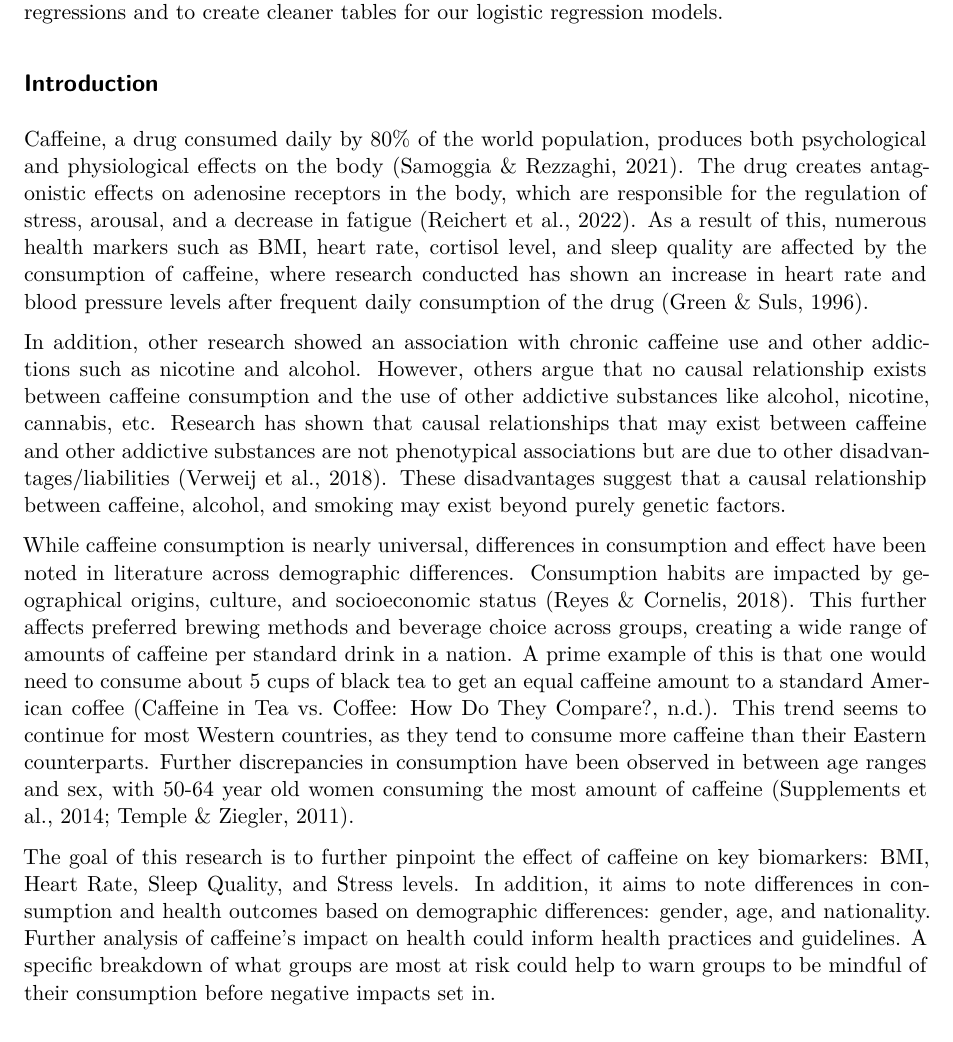
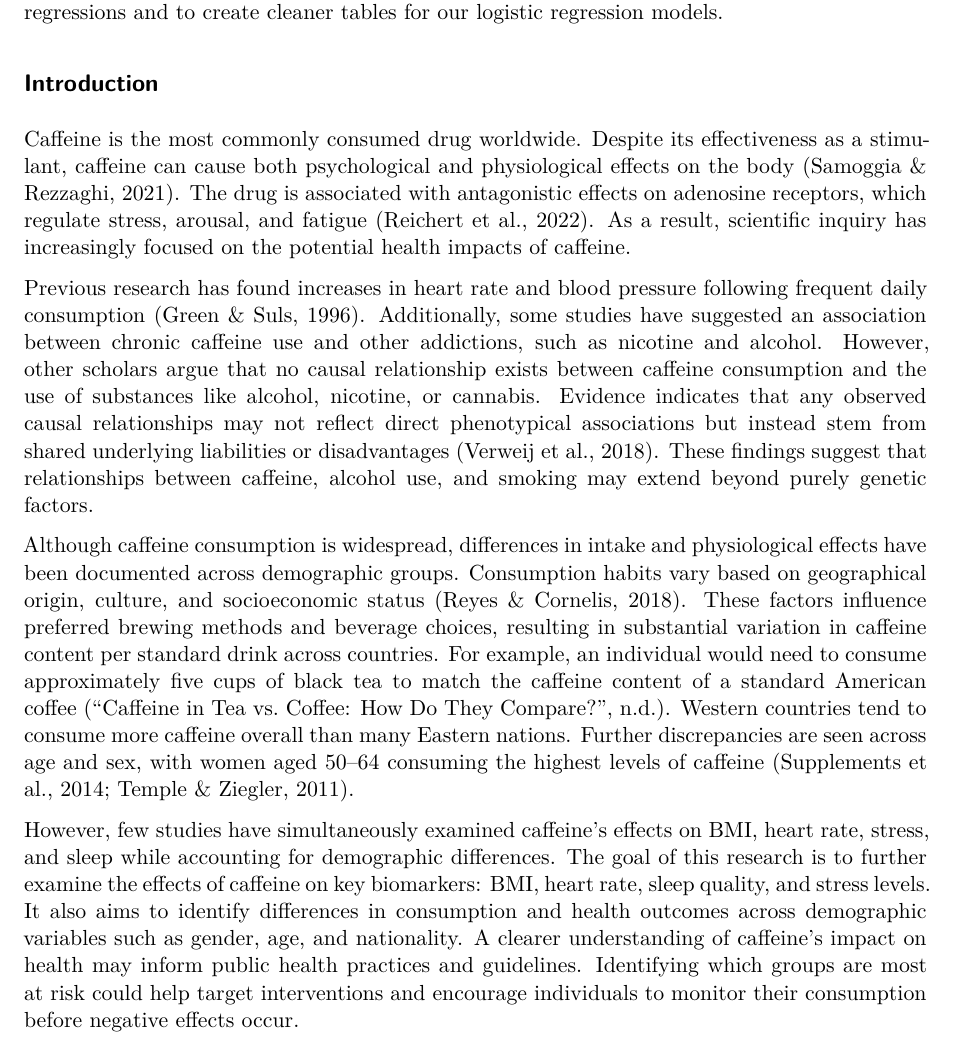
Before and after one commit to daniellextli/STA198-Final-Project, a Quarto document (project.qmd): part of page 1 of 9, cut so that both start at the same text. Rendered offline with R 4.5, knitr and Pandoc in place of Quarto, then LaTeX, with nearby package versions.

Commit message:
Fixing wording.

````diff
--- a/project.qmd
+++ b/project.qmd
@@ -24,12 +24,11 @@ data <- read_csv("coffee_data.csv") |>
   mutate(high_caffeine = factor(ifelse(Caffeine_mg > 400, 1, 0)))
 ```
 ## Introduction
-Caffeine, a drug consumed daily by 80% of the world population, produces both psychological and physiological effects on the body (Samoggia & Rezzaghi, 2021). The drug creates antagonistic effects on adenosine receptors in the body, which are responsible for the regulation of stress, arousal, and a decrease in fatigue (Reichert et al., 2022). As a result of this, numerous health markers such as BMI, heart rate, cortisol level, and sleep quality are affected by the consumption of caffeine, where research conducted has shown an increase in heart rate and blood pressure levels after frequent daily consumption of the drug (Green & Suls, 1996).
 
-In addition, other research showed an association with chronic caffeine use and other addictions such as nicotine and alcohol. However, others argue that no causal relationship exists between caffeine consumption and the use of other addictive substances like alcohol, nicotine, cannabis, etc. Research has shown that causal relationships that may exist between caffeine and other addictive substances are not phenotypical associations but are due to other disadvantages/liabilities (Verweij et al., 2018). These disadvantages suggest that a causal relationship between caffeine, alcohol, and smoking may exist beyond purely genetic factors.
+Caffeine is the most commonly consumed drug worldwide. Despite its effectiveness as a stimulant, caffeine can cause both psychological and physiological effects on the body (Samoggia & Rezzaghi, 2021). The drug is associated with antagonistic effects on adenosine receptors, which regulate stress, arousal, and fatigue (Reichert et al., 2022). As a result, scientific inquiry has increasingly focused on the potential health impacts of caffeine.
 
-While caffeine consumption is nearly universal, differences in consumption and effect have been noted in literature across demographic differences. Consumption habits are impacted by geographical origins, culture, and socioeconomic status (Reyes & Cornelis, 2018). This further affects preferred brewing methods and beverage choice across groups, creating a wide range of amounts of caffeine per standard drink in a nation. A prime example of this is that one would need to consume about 5 cups of black tea to get an equal caffeine amount to a standard American coffee (Caffeine in Tea vs. Coffee: How Do They Compare?, n.d.). This trend seems to continue for most Western countries, as they tend to consume more caffeine than their Eastern counterparts. Further discrepancies in consumption have been observed in between age ranges and sex, with 50-64 year old women consuming the most amount of caffeine (Supplements et al., 2014; Temple & Ziegler, 2011).
+Previous research has found increases in heart rate and blood pressure following frequent daily consumption (Green & Suls, 1996). Additionally, some studies have suggested an association between chronic caffeine use and other addictions, such as nicotine and alcohol. However, other scholars argue that no causal relationship exists between caffeine consumption and the use of substances like alcohol, nicotine, or cannabis. Evidence indicates that any observed causal relationships may not reflect direct phenotypical associations but instead stem from shared underlying liabilities or disadvantages (Verweij et al., 2018). These findings suggest that relationships between caffeine, alcohol use, and smoking may extend beyond purely genetic factors.
 
-The goal of this research is to further pinpoint the effect of caffeine on key biomarkers: BMI, Heart Rate, Sleep Quality, and Stress levels. In addition, it aims to note differences in consumption and health outcomes based on demographic differences: gender, age, and nationality. Further analysis of caffeine’s impact on health could inform health practices and guidelines. A specific breakdown of what groups are most at risk could help to warn groups to be mindful of their consumption before negative impacts set in.
+Although caffeine consumption is widespread, differences in intake and physiological effects have been documented across demographic groups. Consumption habits vary based on geographical origin, culture, and socioeconomic status (Reyes & Cornelis, 2018). These factors influence preferred brewing methods and beverage choices, resulting in substantial variation in caffeine content per standard drink across countries. For example, an individual would need to consume approximately five cups of black tea to match the caffeine content of a standard American coffee (“Caffeine in Tea vs. Coffee: How Do They Compare?”, n.d.). Western countries tend to consume more caffeine overall than many Eastern nations. Further discrepancies are seen across age and sex, with women aged 50–64 consuming the highest levels of caffeine (Supplements et al., 2014; Temple & Ziegler, 2011).
 
-The data explored is from the “Global Coffee Health Dataset,” which contains 10,000 synthetic records. The data’s “patients” span 20 countries, each with their own health outcome values for daily coffee intake, caffeine levels, sleep duration and quality, BMI, heart rate, stress, physical activity, health issues, occupation, smoking, and alcohol consumption. The goal of the data set is to reflect real-world data on caffeine consumption, sleep, and health outcomes, to allow for wellness studies using logistical analysis and predictive modeling.
+However, few studies have simultaneously examined caffeine’s effects on BMI, heart rate, stress, and sleep while accounting for demographic differences. The goal of this research is to further examine the effects of caffeine on key biomarkers: BMI, heart rate, sleep quality, and stress levels. It also aims to identify differences in consumption and health outcomes across demographic variables such as gender, age, and nationality. A clearer understanding of caffeine’s impact on health may inform public health practices and guidelines. Identifying which groups are most at risk could help target interventions and encourage individuals to monitor their consumption before negative effects occur.
````
Also changed, not shown: project.pdf, project.qmd (3 more changed lines).
